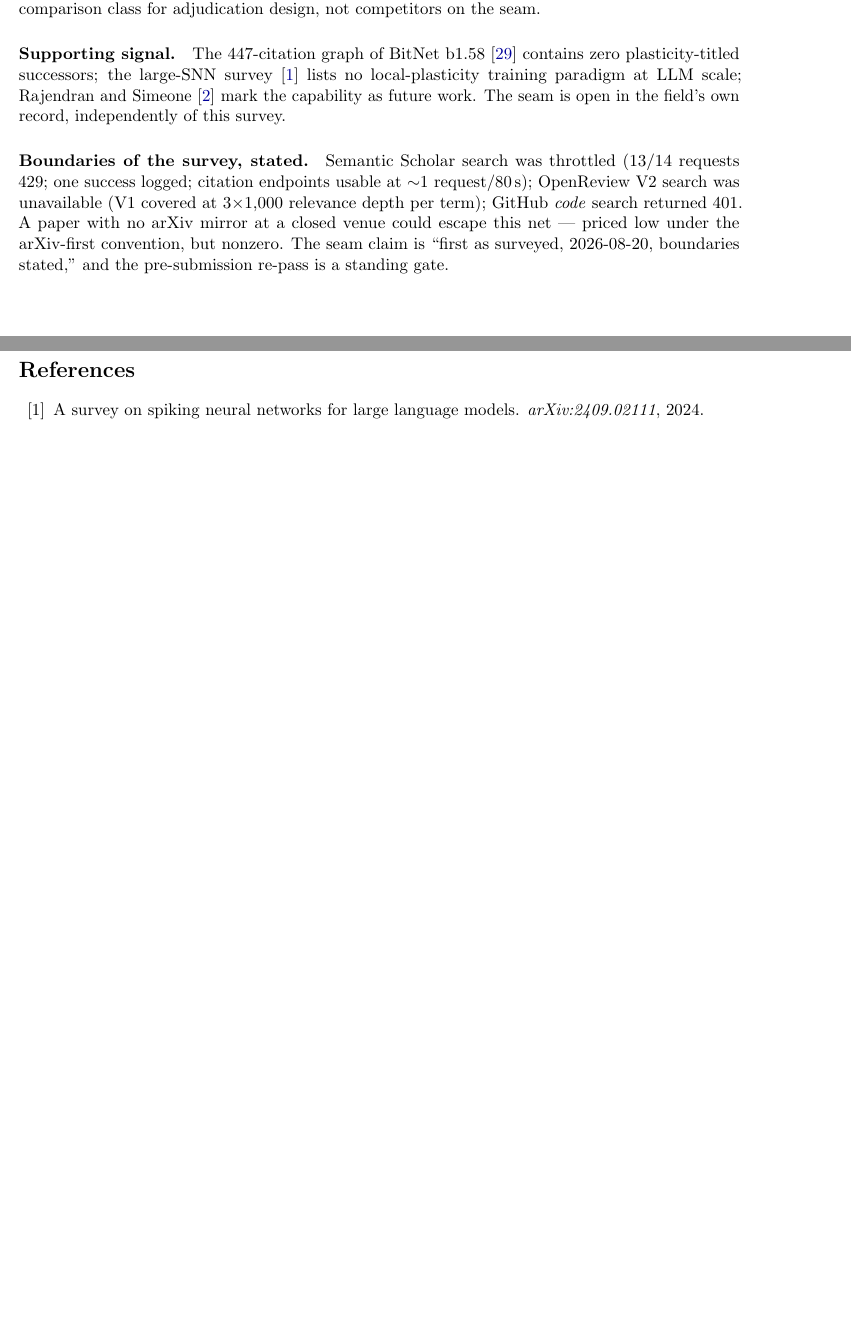
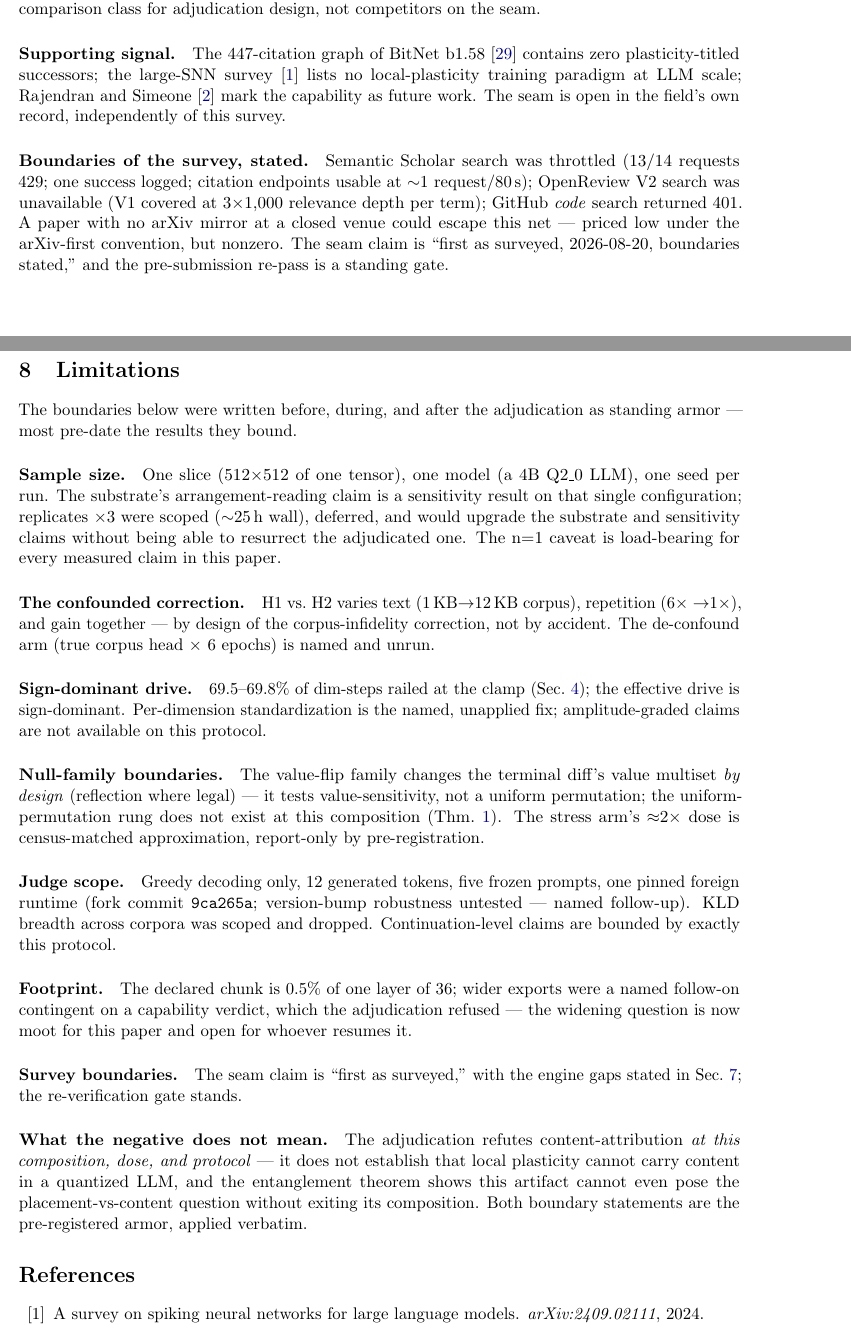
Before and after one commit to philo-the-dendron/NeuralOs-v2, a LaTeX paper (paper/main.tex, which reads paper/sections/limitations.tex): two parts of pages 13 and 14 of 15 before the commit and two parts of pages 13 and 14 of 16 after it, joined at a grey line, cut so that both start at the same text, the shorter picture padded with empty space. Compiled offline with pdfLaTeX.

Commit message:
paper §9: limitations — n=1, confounded correction, sign-dominant drive, null-family boundaries, judge scope, footprint, survey boundaries, what the negative does not mean

```diff
--- a/paper/sections/limitations.tex
+++ b/paper/sections/limitations.tex
@@ -1 +1,55 @@
-% WIP: filled by its own commit on paper-draft.
+\section{Limitations}
+\label{sec:limitations}
+
+The boundaries below were written before, during, and after the
+adjudication as standing armor --- most pre-date the results they
+bound.
+
+\paragraph{Sample size.} One slice (512$\times$512 of one tensor), one
+model (a 4B Q2\_0 LLM), one seed per run. The substrate's
+arrangement-reading claim is a sensitivity result on that single
+configuration; replicates $\times$3 were scoped ($\sim$25\,h wall),
+deferred, and would upgrade the substrate and sensitivity claims
+without being able to resurrect the adjudicated one. The n=1 caveat
+is load-bearing for every measured claim in this paper.
+
+\paragraph{The confounded correction.} H1 vs.\ H2 varies text
+(1\,KB$\to$12\,KB corpus), repetition (6$\times\to$1$\times$), and
+gain together --- by design of the corpus-infidelity correction, not
+by accident. The de-confound arm (true corpus head $\times$ 6 epochs)
+is named and unrun.
+
+\paragraph{Sign-dominant drive.} 69.5--69.8\% of dim-steps railed at
+the clamp (Sec.~\ref{sec:invivo}); the effective drive is
+sign-dominant. Per-dimension standardization is the named, unapplied
+fix; amplitude-graded claims are not available on this protocol.
+
+\paragraph{Null-family boundaries.} The value-flip family changes the
+terminal diff's value multiset \emph{by design} (reflection where
+legal) --- it tests value-sensitivity, not a uniform permutation; the
+uniform-permutation rung does not exist at this composition
+(Thm.~\ref{thm:shuffle}). The stress arm's $\approx$2$\times$ dose is
+census-matched approximation, report-only by pre-registration.
+
+\paragraph{Judge scope.} Greedy decoding only, 12 generated tokens,
+five frozen prompts, one pinned foreign runtime (fork commit
+\texttt{9ca265a}; version-bump robustness untested --- named
+follow-up). KLD breadth across corpora was scoped and dropped.
+Continuation-level claims are bounded by exactly this protocol.
+
+\paragraph{Footprint.} The declared chunk is $0.5\%$ of one layer of
+36; wider exports were a named follow-on contingent on a capability
+verdict, which the adjudication refused --- the widening question is
+now moot for this paper and open for whoever resumes it.
+
+\paragraph{Survey boundaries.} The seam claim is ``first as
+surveyed,'' with the engine gaps stated in
+Sec.~\ref{sec:related}; the re-verification gate stands.
+
+\paragraph{What the negative does not mean.} The adjudication refutes
+content-attribution \emph{at this composition, dose, and protocol} ---
+it does not establish that local plasticity cannot carry content in a
+quantized LLM, and the entanglement theorem shows this artifact
+cannot even pose the placement-vs-content question without exiting
+its composition. Both boundary statements are the pre-registered
+armor, applied verbatim.
```
